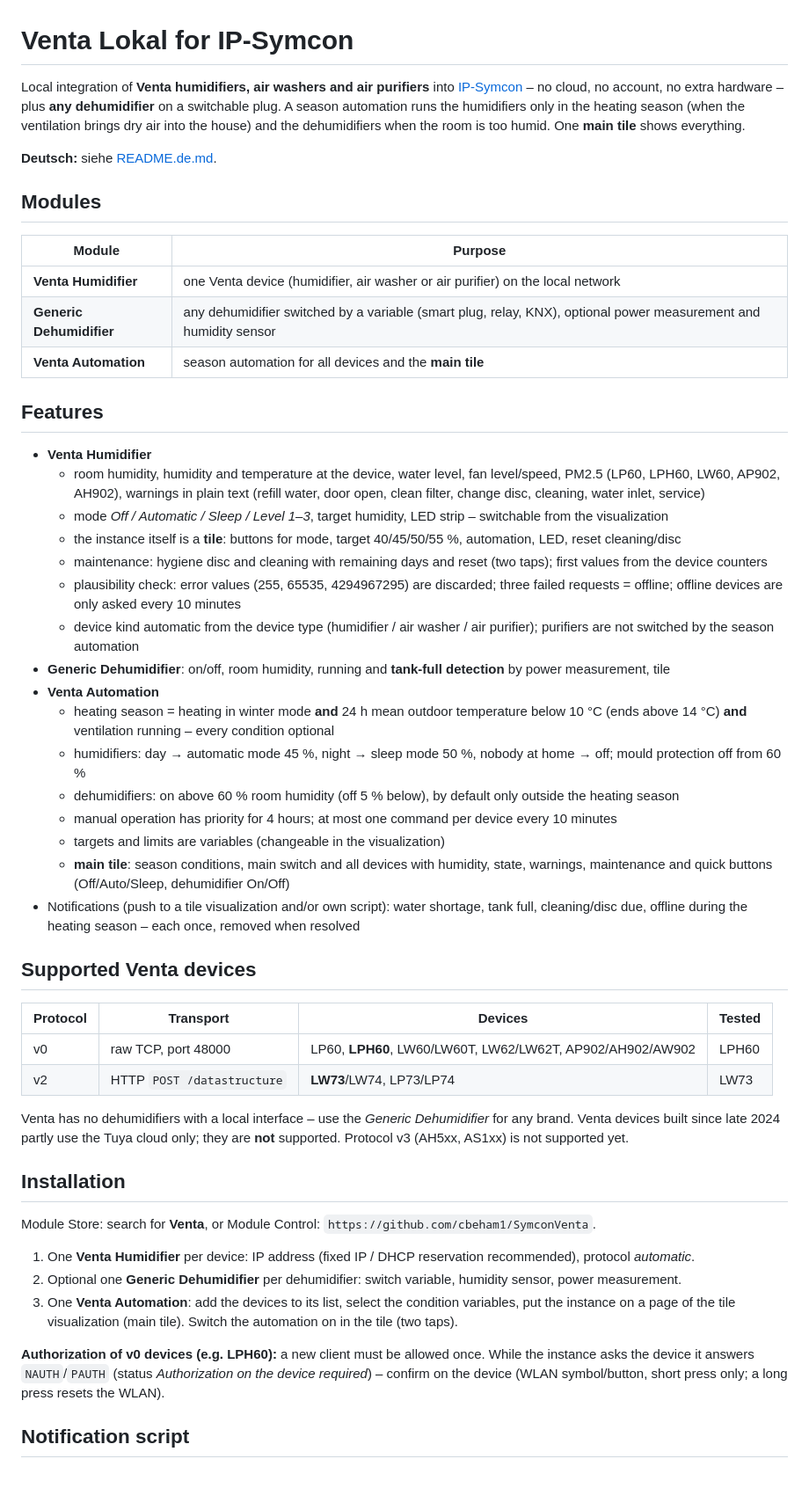
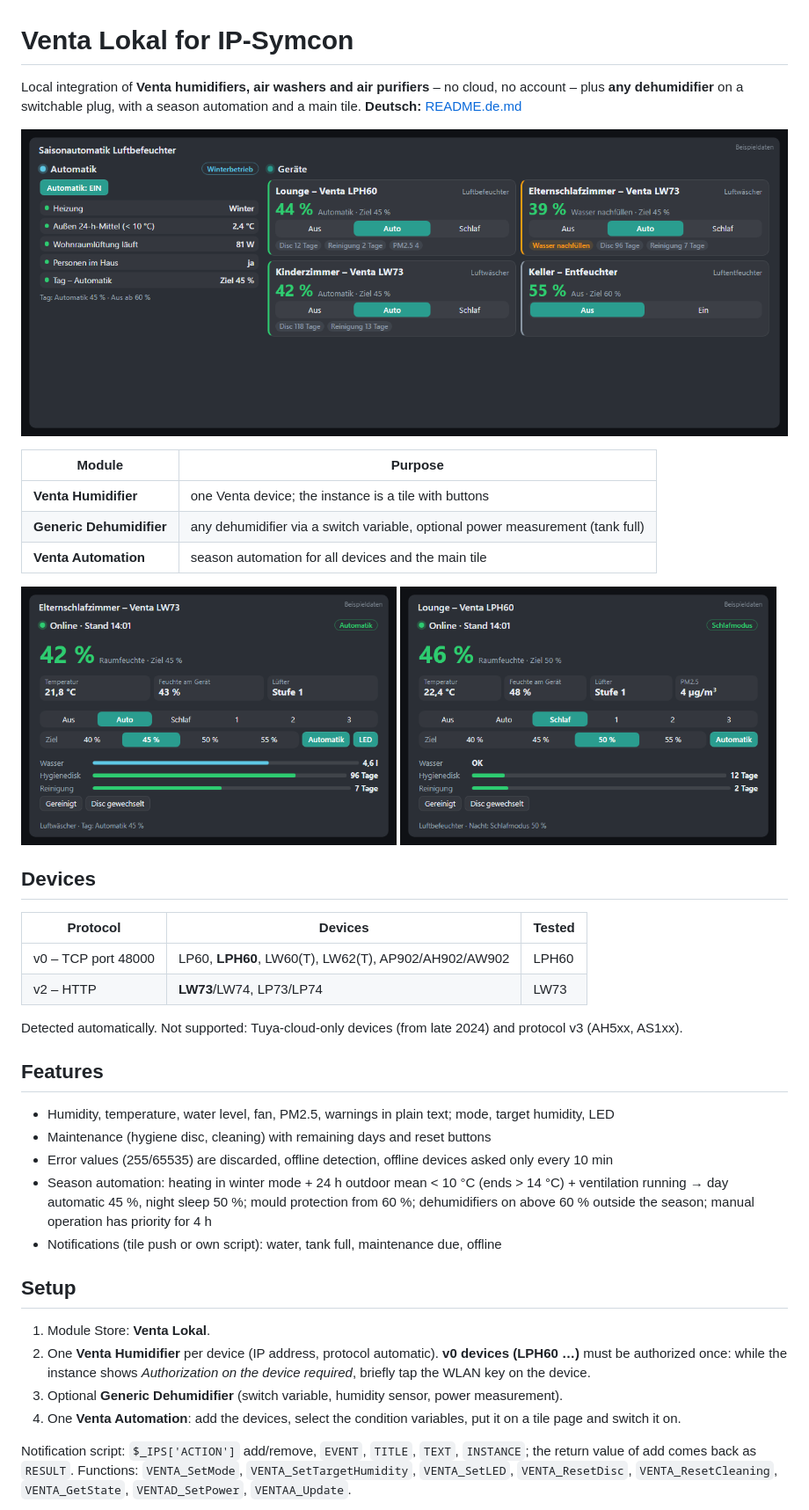
Before and after one commit to cbeham1/SymconVenta, a Markdown page: README.md, the part around one of its changes. Shown at 88% size. Drawn GitHub-style; pictures changed too: docs/tile-humidifier-lph60.png (added), docs/tile-humidifier-lw73.png (added), docs/tile-main.png (added); blank space fills up the shorter version.

Commit message:
Venta Lokal 1.3: tiles leave room for the tile title, fill the height; LED for v2 before first contact; shorter README with screenshots

```diff
--- a/README.md
+++ b/README.md
@@ -1,67 +1,46 @@
 # Venta Lokal for IP-Symcon
 
-Local integration of **Venta humidifiers, air washers and air purifiers** into [IP-Symcon](https://www.symcon.de) – no
-cloud, no account, no extra hardware – plus **any dehumidifier** on a switchable plug. A season automation runs the
-humidifiers only in the heating season (when the ventilation brings dry air into the house) and the dehumidifiers when
-the room is too humid. One **main tile** shows everything.
+Local integration of **Venta humidifiers, air washers and air purifiers** – no cloud, no account – plus **any dehumidifier**
+on a switchable plug, with a season automation and a main tile. **Deutsch:** [README.de.md](README.de.md)
 
-**Deutsch:** siehe [README.de.md](README.de.md).
-
-## Modules
+![Main tile](docs/tile-main.png)
 
 | Module | Purpose |
 |---|---|
-| **Venta Humidifier** | one Venta device (humidifier, air washer or air purifier) on the local network |
-| **Generic Dehumidifier** | any dehumidifier switched by a variable (smart plug, relay, KNX), optional power measurement and humidity sensor |
-| **Venta Automation** | season automation for all devices and the **main tile** |
+| **Venta Humidifier** | one Venta device; the instance is a tile with buttons |
+| **Generic Dehumidifier** | any dehumidifier via a switch variable, optional power measurement (tank full) |
+| **Venta Automation** | season automation for all devices and the main tile |
+
+<img src="docs/tile-humidifier-lw73.png" width="49%"> <img src="docs/tile-humidifier-lph60.png" width="49%">
+
+## Devices
+
+| Protocol | Devices | Tested |
+|---|---|---|
+| v0 – TCP port 48000 | LP60, **LPH60**, LW60(T), LW62(T), AP902/AH902/AW902 | LPH60 |
+| v2 – HTTP | **LW73**/LW74, LP73/LP74 | LW73 |
+
+Detected automatically. Not supported: Tuya-cloud-only devices (from late 2024) and protocol v3 (AH5xx, AS1xx).
 
 ## Features
 
-* **Venta Humidifier**
-  * room humidity, humidity and temperature at the device, water level, fan level/speed, PM2.5 (LP60, LPH60, LW60, AP902,
-    AH902), warnings in plain text (refill water, door open, clean filter, change disc, cleaning, water inlet, service)
-  * mode *Off / Automatic / Sleep / Level 1–3*, target humidity, LED strip – switchable from the visualization
-  * the instance itself is a **tile**: buttons for mode, target 40/45/50/55 %, automation, LED, reset cleaning/disc
-  * maintenance: hygiene disc and cleaning with remaining days and reset (two taps); first values from the device counters
-  * plausibility check: error values (255, 65535, 4294967295) are discarded; three failed requests = offline;
-    offline devices are only asked every 10 minutes
-  * device kind automatic from the device type (humidifier / air washer / air purifier); purifiers are not switched by
-    the season automation
-* **Generic Dehumidifier**: on/off, room humidity, running and **tank-full detection** by power measurement, tile
-* **Venta Automation**
-  * heating season = heating in winter mode **and** 24 h mean outdoor temperature below 10 °C (ends above 14 °C) **and**
-    ventilation running – every condition optional
-  * humidifiers: day → automatic mode 45 %, night → sleep mode 50 %, nobody at home → off; mould protection off from 60 %
-  * dehumidifiers: on above 60 % room humidity (off 5 % below), by default only outside the heating season
-  * manual operation has priority for 4 hours; at most one command per device every 10 minutes
-  * targets and limits are variables (changeable in the visualization)
-  * **main tile**: season conditions, main switch and all devices with humidity, state, warnings, maintenance and
-    quick buttons (Off/Auto/Sleep, dehumidifier On/Off)
-* Notifications (push to a tile visualization and/or own script): water shortage, tank full, cleaning/disc due, offline
-  during the heating season – each once, removed when resolved
+* Humidity, temperature, water level, fan, PM2.5, warnings in plain text; mode, target humidity, LED
+* Maintenance (hygiene disc, cleaning) with remaining days and reset buttons
+* Error values (255/65535) are discarded, offline detection, offline devices asked only every 10 min
+* Season automation: heating in winter mode + 24 h outdoor mean < 10 °C (ends > 14 °C) + ventilation running →
+  day automatic 45 %, night sleep 50 %; mould protection from 60 %; dehumidifiers on above 60 % outside the season;
+  manual operation has priority for 4 h
+* Notifications (tile push or own script): water, tank full, maintenance due, offline
 
-## Supported Venta devices
+## Setup
 
-| Protocol | Transport | Devices | Tested |
-|---|---|---|---|
-| v0 | raw TCP, port 48000 | LP60, **LPH60**, LW60/LW60T, LW62/LW62T, AP902/AH902/AW902 | LPH60 |
-| v2 | HTTP `POST /datastructure` | **LW73**/LW74, LP73/LP74 | LW73 |
+1. Module Store: **Venta Lokal**.
+2. One **Venta Humidifier** per device (IP address, protocol automatic). **v0 devices (LPH60 …)** must be authorized once:
+   while the instance shows *Authorization on the device required*, briefly tap the WLAN key on the device.
+3. Optional **Generic Dehumidifier** (switch variable, humidity sensor, power measurement).
+4. One **Venta Automation**: add the devices, select the condition variables, put it on a tile page and switch it on.
 
-Venta has no dehumidifiers with a local interface – use the *Generic Dehumidifier* for any brand. Venta devices built
-since late 2024 partly use the Tuya cloud only; they are **not** supported. Protocol v3 (AH5xx, AS1xx) is not supported yet.
+Notification script: `$_IPS['ACTION']` add/remove, `EVENT`, `TITLE`, `TEXT`, `INSTANCE`; the return value of add comes
+back as `RESULT`. Functions: `VENTA_SetMode`, `VENTA_SetTargetHumidity`, `VENTA_SetLED`, `VENTA_ResetDisc`,
+`VENTA_ResetCleaning`, `VENTA_GetState`, `VENTAD_SetPower`, `VENTAA_Update`.
 
-## Installation
-
-Module Store: search for **Venta**, or Module Control: `https://github.com/cbeham1/SymconVenta`.
-
-1. One **Venta Humidifier** per device: IP address (fixed IP / DHCP reservation recommended), protocol *automatic*.
-2. Optional one **Generic Dehumidifier** per dehumidifier: switch variable, humidity sensor, power measurement.
-3. One **Venta Automation**: add the devices to its list, select the condition variables, put the instance on a page of
-   the tile visualization (main tile). Switch the automation on in the tile (two taps).
-
-**Authorization of v0 devices (e.g. LPH60):** a new client must be allowed once. While the instance asks the device it
-answers `NAUTH`/`PAUTH` (status *Authorization on the device required*) – confirm on the device (WLAN symbol/button,
-short press only; a long press resets the WLAN).
-
-## Notification script
-
```
Also changed, not shown: other parts of README.md (+7 -32 lines), README.de.md (+35 -63 lines), docs/tile-dehumidifier.png (added), 5 other files.
